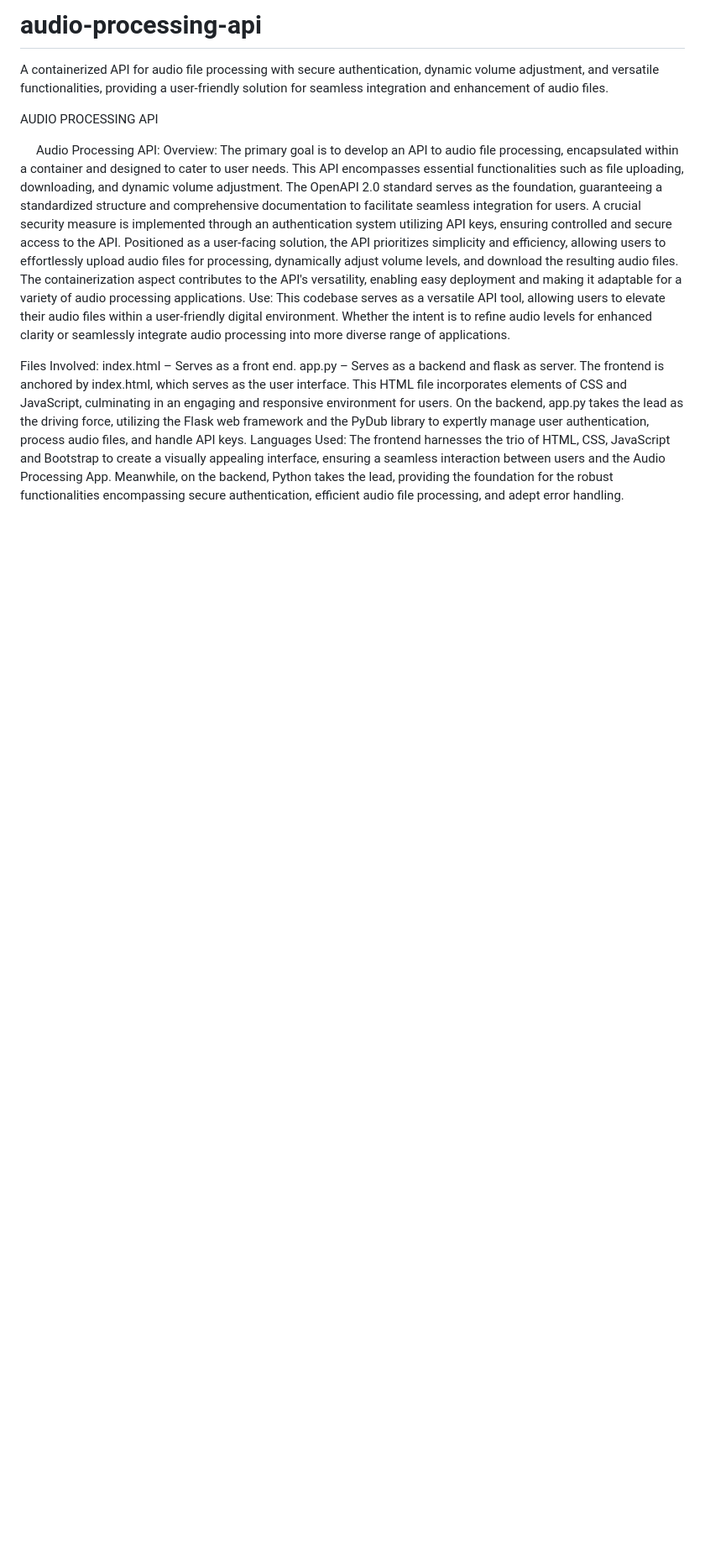
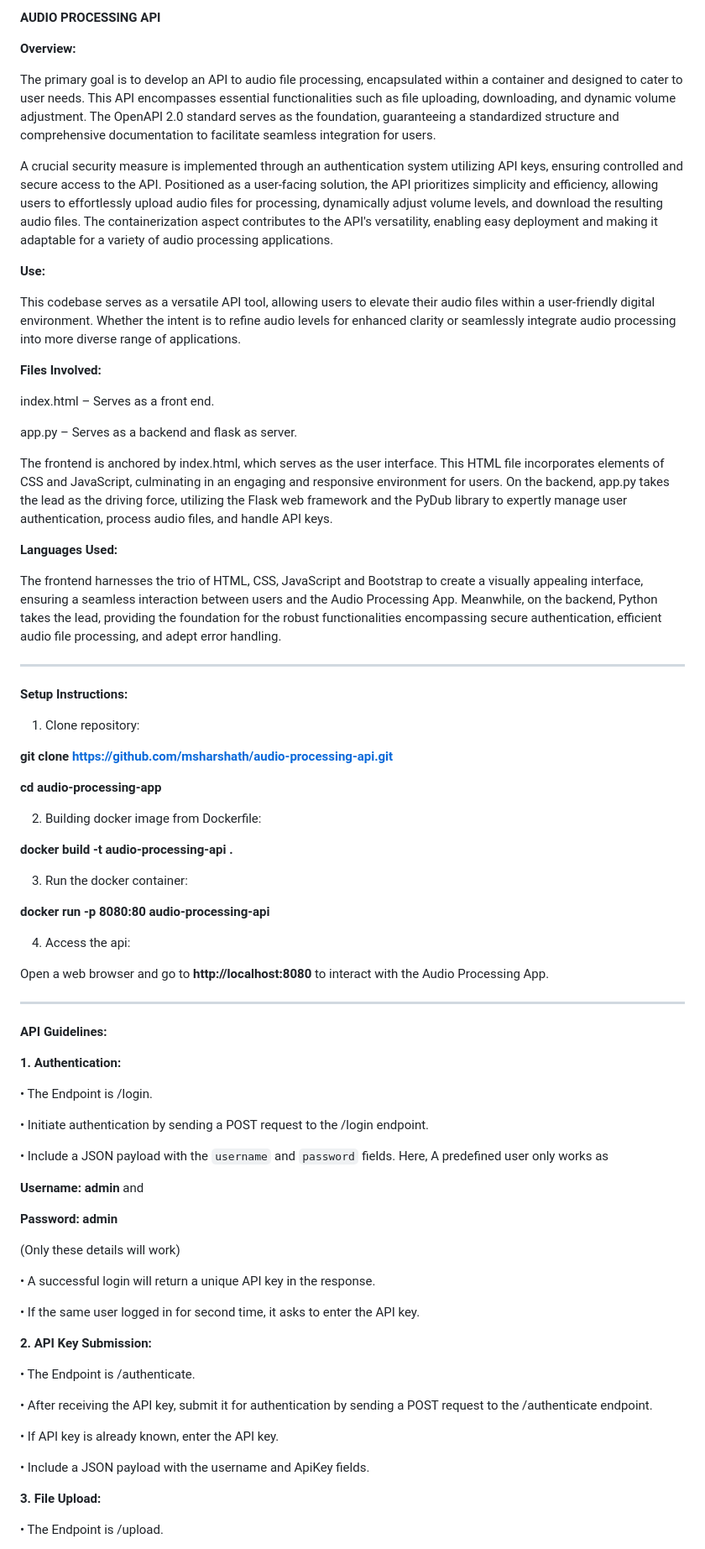
Before and after one commit to msharshath/audio-processing-api, a Markdown page: README.md, the part around one of its changes. Shown at 84% size. GitHub-like rendering; blank space fills up the shorter version.

```diff
--- a/README.md
+++ b/README.md
@@ -1,26 +1,85 @@
-# audio-processing-api
-A containerized API for audio file processing with secure authentication, dynamic volume adjustment, and versatile functionalities, providing a user-friendly solution for seamless integration and enhancement of audio files.
+**AUDIO PROCESSING API**
 
+**Overview:**
 
-AUDIO PROCESSING API
+The primary goal is to develop an API to audio file processing, encapsulated within a container and designed to cater to user needs. This API encompasses essential functionalities such as file uploading, downloading, and dynamic volume adjustment. The OpenAPI 2.0 standard serves as the foundation, guaranteeing a standardized structure and comprehensive documentation to facilitate seamless integration for users.
 
+A crucial security measure is implemented through an authentication system utilizing API keys, ensuring controlled and secure access to the API. Positioned as a user-facing solution, the API prioritizes simplicity and efficiency, allowing users to effortlessly upload audio files for processing, dynamically adjust volume levels, and download the resulting audio files. The containerization aspect contributes to the API's versatility, enabling easy deployment and making it adaptable for a variety of audio processing applications.
 
+**Use:**
 
-Audio Processing API:
-Overview:
-The primary goal is to develop an API to audio file processing, encapsulated within a container and designed to cater to user needs. This API encompasses essential functionalities such as file uploading, downloading, and dynamic volume adjustment. The OpenAPI 2.0 standard serves as the foundation, guaranteeing a standardized structure and comprehensive documentation to facilitate seamless integration for users.
-A crucial security measure is implemented through an authentication system utilizing API keys, ensuring controlled and secure access to the API. Positioned as a user-facing solution, the API prioritizes simplicity and efficiency, allowing users to effortlessly upload audio files for processing, dynamically adjust volume levels, and download the resulting audio files. The containerization aspect contributes to the API's versatility, enabling easy deployment and making it adaptable for a variety of audio processing applications.
-Use:
 This codebase serves as a versatile API tool, allowing users to elevate their audio files within a user-friendly digital environment. Whether the intent is to refine audio levels for enhanced clarity or seamlessly integrate audio processing into more diverse range of applications.
 
-Files Involved:
+**Files Involved:**
+
 index.html – Serves as a front end.
+
 app.py – Serves as a backend and flask as server.
+
 The frontend is anchored by index.html, which serves as the user interface. This HTML file incorporates elements of CSS and JavaScript, culminating in an engaging and responsive environment for users.
 On the backend, app.py takes the lead as the driving force, utilizing the Flask web framework and the PyDub library to expertly manage user authentication, process audio files, and handle API keys.
-Languages Used:
+
+**Languages Used:**
+
 The frontend harnesses the trio of HTML, CSS, JavaScript and Bootstrap to create a visually appealing interface, ensuring a seamless interaction between users and the Audio Processing App. Meanwhile, on the backend, Python takes the lead, providing the foundation for the robust functionalities encompassing secure authentication, efficient audio file processing, and adept error handling.
 
 
+--------------------------------------------------------------------------------------------------------------------------------------------------------------------------------------------------------------------
 
 
+**Setup Instructions:**
+
+1.	Clone repository:
+
+**git clone https://github.com/msharshath/audio-processing-api.git**
+
+**cd audio-processing-app**
+
+2.	Building docker image from Dockerfile:
+
+**docker build -t audio-processing-api .**
+
+3.	Run the docker container:
+
+**docker run -p 8080:80 audio-processing-api**
+
+4.	Access the api:
+
+Open a web browser and go to **http://localhost:8080** to interact with the Audio Processing App.
+
+--------------------------------------------------------------------------------------------------------------------------------------------------------------------------------------------------------------------
+
+**API Guidelines:**
+
+**1.	Authentication:**
+
+•	The Endpoint is /login.
+
+•	Initiate authentication by sending a POST request to the /login endpoint.
+
+•	Include a JSON payload with the `username` and `password` fields. Here, A predefined user only works as
+
+**Username: admin** and
+
+**Password: admin**
+
+(Only these details will work)
+
+•	A successful login will return a unique API key in the response.
+
+•	If the same user logged in for second time, it asks to enter the API key.
+
+**2.	API Key Submission:**
+
+•	The Endpoint is /authenticate.
+
+•	After receiving the API key, submit it for authentication by sending a POST request to the /authenticate endpoint.
+
+•	If API key is already known, enter the API key.
+
+•	Include a JSON payload with the username and ApiKey fields.
+
+**3.	File Upload:**
+
+•	The Endpoint is /upload.
+
```
Also changed, not shown: other parts of README.md (+170 -135 lines).
